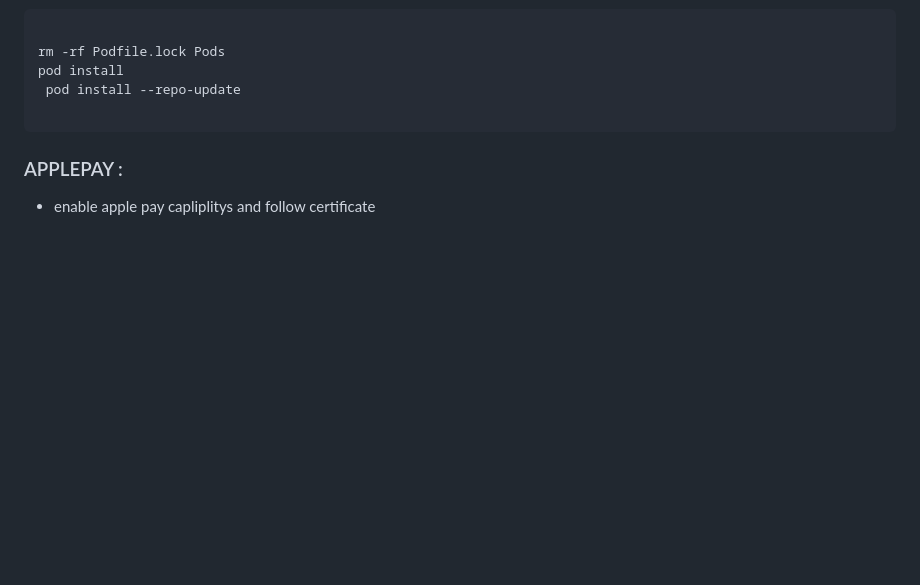
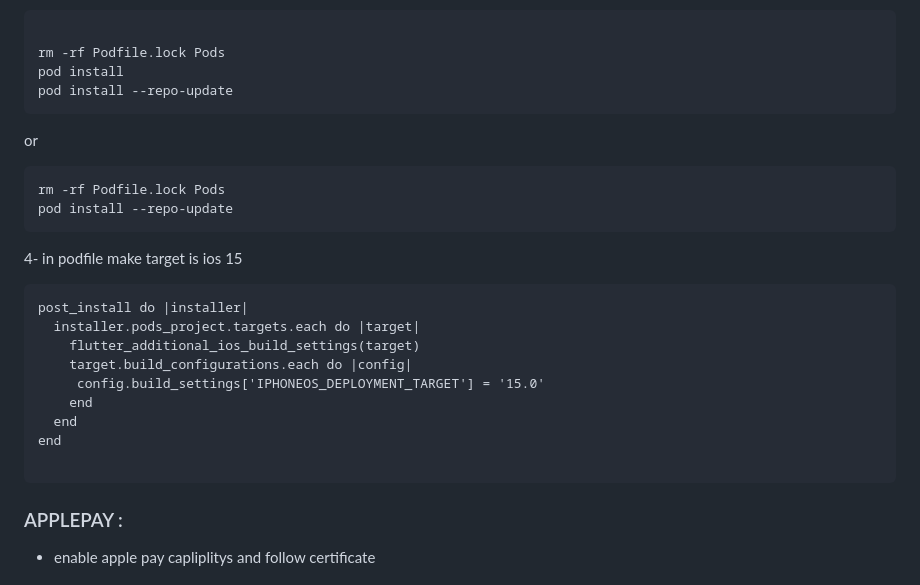
Before and after one commit to AbdallahDafa/hyper_pay_flutter_plugin, a Markdown page: README.md, the part around the change. GitHub-like rendering; blank space fills up the shorter version.

````diff
--- a/README.md
+++ b/README.md
@@ -78,7 +78,26 @@ flutter pub get
 
 rm -rf Podfile.lock Pods
 pod install
- pod install --repo-update
+pod install --repo-update
+```
+
+or
+
+```
+rm -rf Podfile.lock Pods
+pod install --repo-update
+```
+
+4- in podfile make target is ios 15
+```
+post_install do |installer|
+  installer.pods_project.targets.each do |target|
+    flutter_additional_ios_build_settings(target)
+    target.build_configurations.each do |config|
+     config.build_settings['IPHONEOS_DEPLOYMENT_TARGET'] = '15.0'
+    end
+  end
+end
 
 ```
 
````
